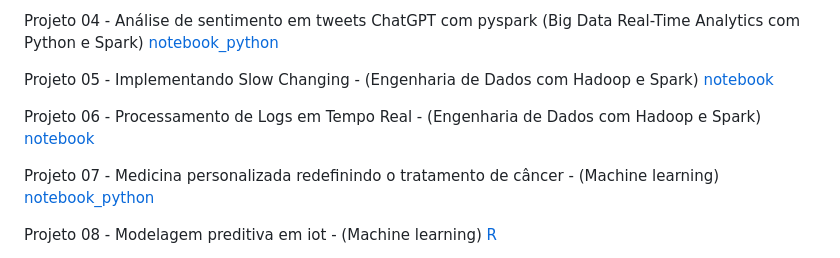
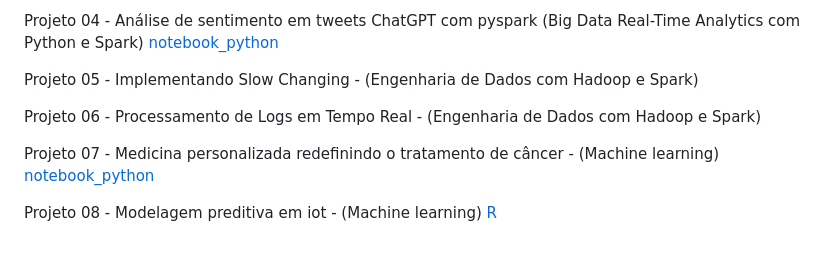
Before and after one commit to RafaelGallo/Projetos_dsa, a Markdown page: README.md, the part around the change. Drawn GitHub-style.

```diff
--- a/README.md
+++ b/README.md
@@ -51,10 +51,8 @@ Projeto 04 - Análise de sentimento em tweets ChatGPT com pyspark (Big Data Real
 [notebook_python](https://github.com/Delta357/Projetos_dsa/blob/main/notebook/Projeto_4/notebook/nlp_pyspark%20(2).ipynb)
 
 Projeto 05 - Implementando Slow Changing - (Engenharia de Dados com Hadoop e Spark)
-[notebook]()
 
 Projeto 06 - Processamento de Logs em Tempo Real - (Engenharia de Dados com Hadoop e Spark)
-[notebook]()
 
 Projeto 07 - Medicina personalizada redefinindo o tratamento de câncer - (Machine learning)
 [notebook_python](https://github.com/Delta357/Projetos_dsa/blob/main/notebook/Projeto_7/notebook/Projeto_DSA_ANN.ipynb)
```
